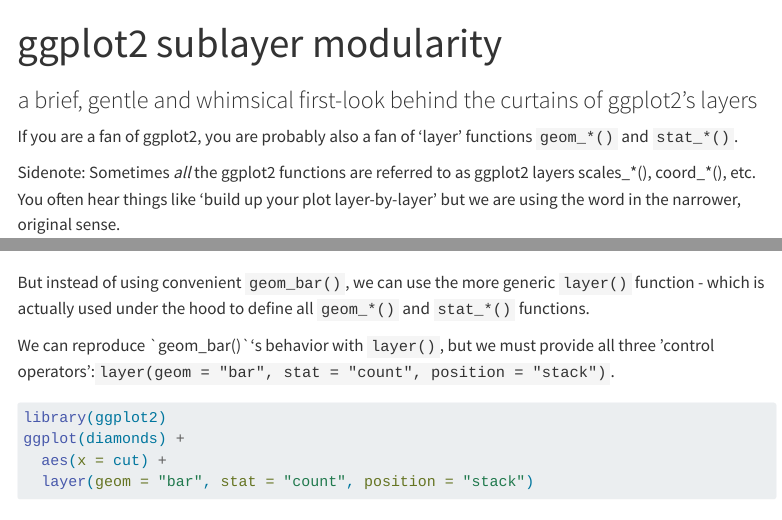
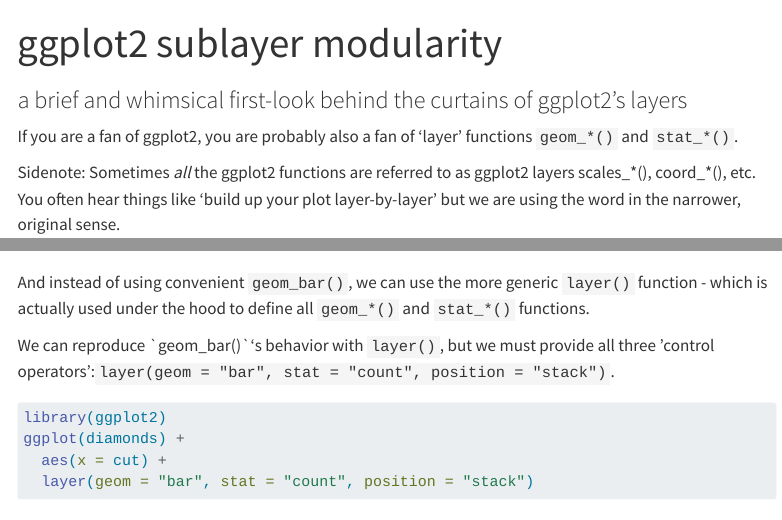
Before and after one commit to EvaMaeRey/crispy-octo-train, a Quarto document (ggplot2-sublayer-modularity.qmd): the page in a window 1100 px wide, from its top, and a second part further down, joined at a grey line. Rendered offline with R 4.5, knitr and Pandoc in place of Quarto, with nearby package versions; drawn as R Markdown's standard HTML page in place of the format the file asks for; menus at the side of the page are left out.

Commit message:
some caveats probably

```diff
--- a/ggplot2-sublayer-modularity.qmd
+++ b/ggplot2-sublayer-modularity.qmd
@@ -1,6 +1,6 @@
 ---
 title: "ggplot2 sublayer modularity"
-subtitle: "a brief, gentle and whimsical first-look behind the curtains of ggplot2's layers"
+subtitle: "a brief and whimsical first-look behind the curtains of ggplot2's layers"
 format: closeread-html
 ---
 
@@ -74,7 +74,7 @@
 :::
 
 ::: {focus-on="cr-PLOT2a"}
-But instead of using convenient `geom_bar()`, we can use the more generic `layer()` function - which is actually used under the hood to define all `geom_*()` and `stat_*()` functions.
+And instead of using convenient `geom_bar()`, we can use the more generic `layer()` function - which is actually used under the hood to define all `geom_*()` and `stat_*()` functions.
 :::
 
 We can reproduce \`geom_bar()\`'s behavior with `layer()`, but we must provide all three 'control operators':`layer(geom = "bar", stat = "count", position = "stack")`.
```
Also changed, not shown: docs/search.json, 1 other file.
